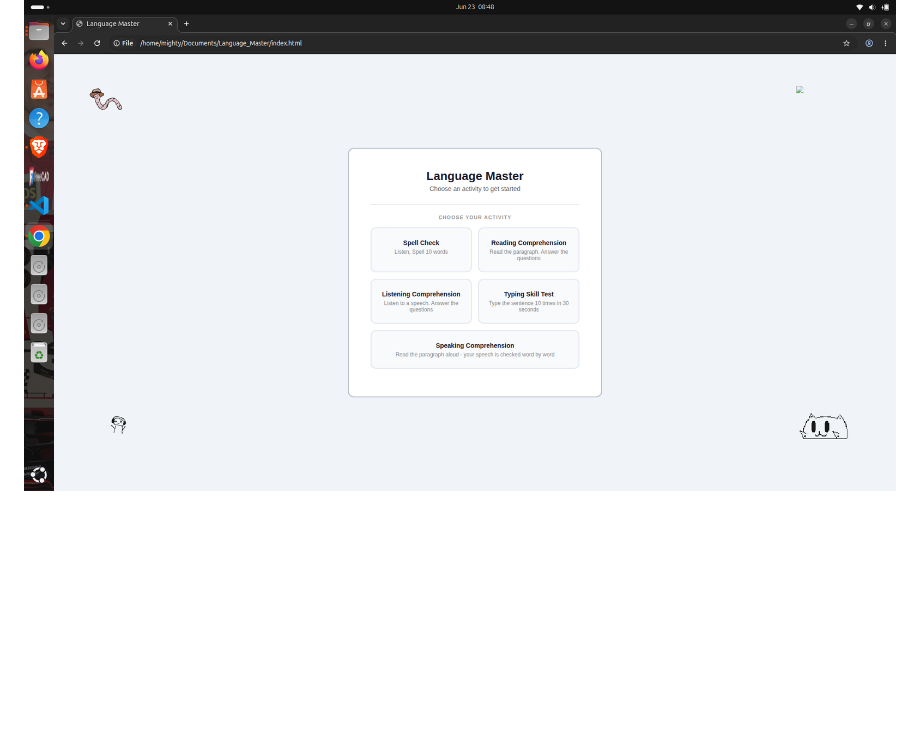
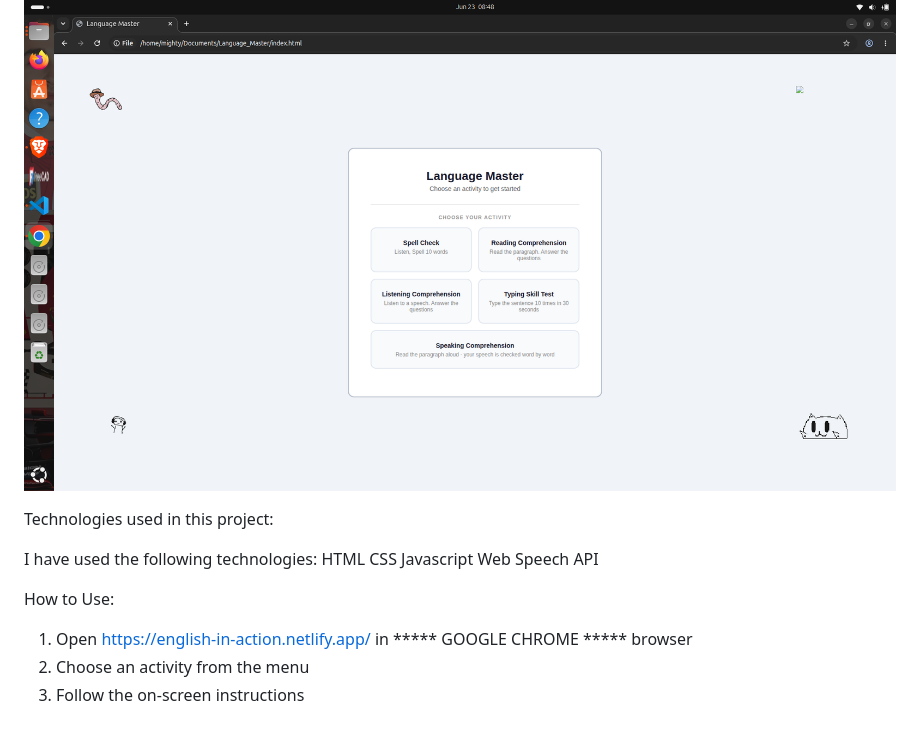
Before and after one commit to lady-erynn/english-in-action, a Markdown page: README.md, the part around one of its changes. GitHub-like rendering; blank space fills up the shorter version.

Commit message:
Language Master- Update Readme

```diff
--- a/README.md
+++ b/README.md
@@ -79 +88,17 @@ Speaking  Comprehension
 ![App Screenshot](assets/phase-5.png)
+
+
+Technologies used in this project:
+
+
+I have used the following technologies:
+HTML
+CSS
+Javascript
+Web Speech API
+
+
+How to Use:
+1. Open https://english-in-action.netlify.app/      in ***** GOOGLE CHROME ***** browser
+2. Choose an activity from the menu
+3. Follow the on-screen instructions
```
Also changed, not shown: other parts of README.md (+9 -0 lines).
